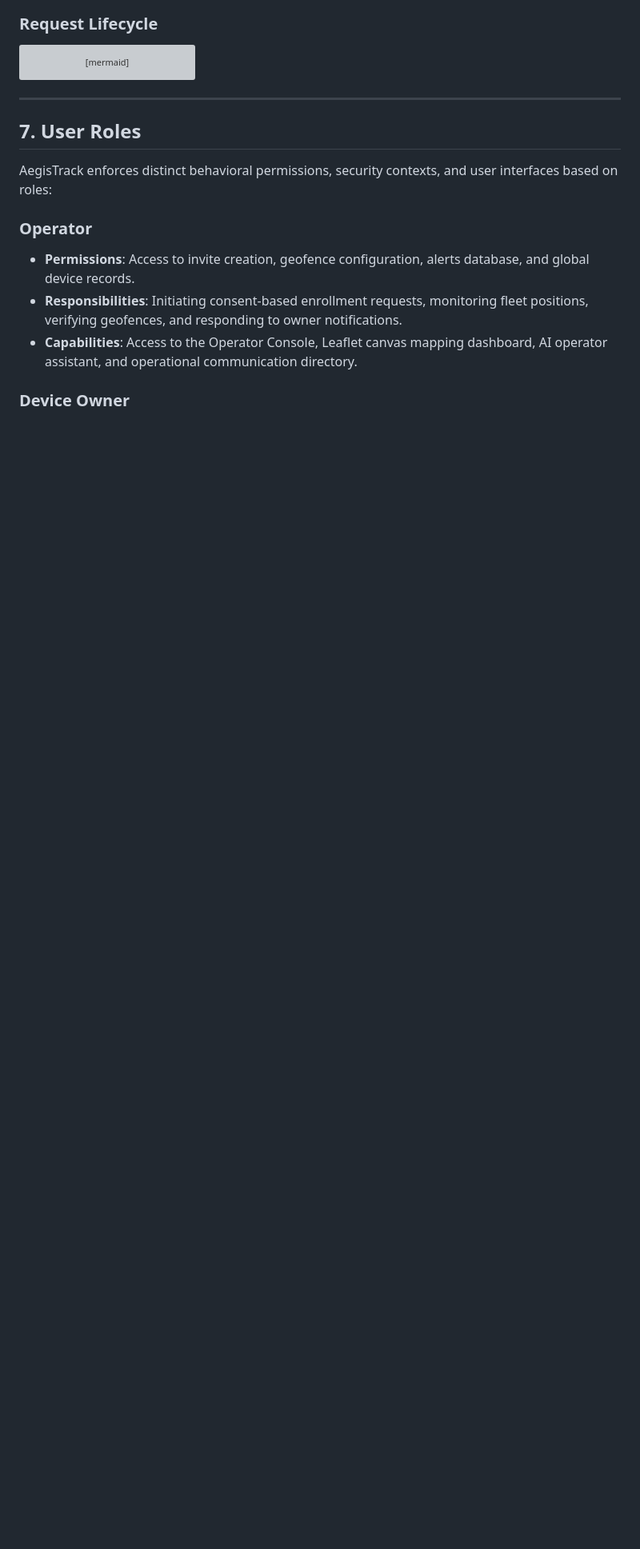
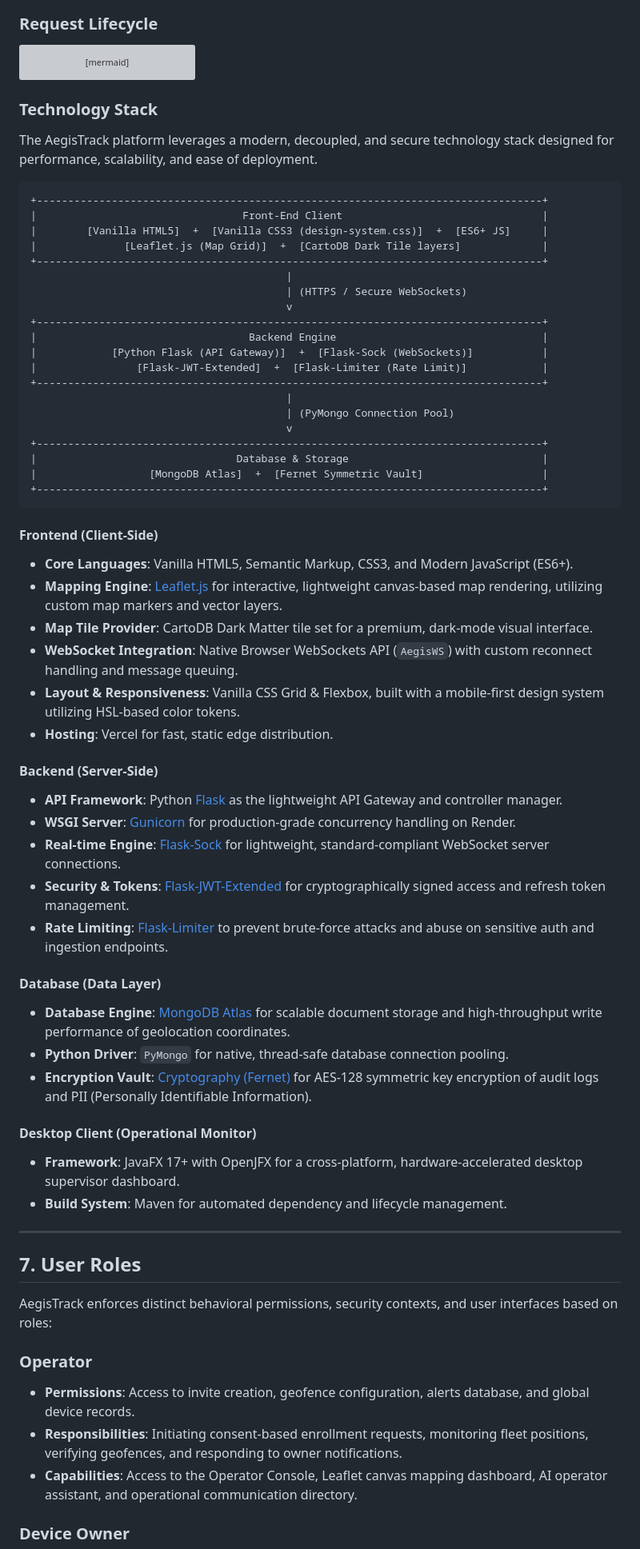
Before and after one commit to TheOrionGD/AegisTrack-Platform, a Markdown page: README.md, the part around the change. Shown at 80% size. GitHub-like rendering; blank space fills up the shorter version; grey boxes are pictures that could not be loaded.

Commit message:
docs: add comprehensive technology stack details to README.md

````diff
--- a/README.md
+++ b/README.md
@@ -150,6 +150,57 @@ graph TD
     OpRoutes --> DB[Database Read/Write]
     OwnRoutes --> DB
 ```
+
+### Technology Stack
+
+The AegisTrack platform leverages a modern, decoupled, and secure technology stack designed for performance, scalability, and ease of deployment.
+
+```text
++---------------------------------------------------------------------------------+
+|                                 Front-End Client                                |
+|        [Vanilla HTML5]  +  [Vanilla CSS3 (design-system.css)]  +  [ES6+ JS]     |
+|              [Leaflet.js (Map Grid)]  +  [CartoDB Dark Tile layers]             |
++---------------------------------------------------------------------------------+
+                                         |
+                                         | (HTTPS / Secure WebSockets)
+                                         v
++---------------------------------------------------------------------------------+
+|                                  Backend Engine                                 |
+|            [Python Flask (API Gateway)]  +  [Flask-Sock (WebSockets)]           |
+|                [Flask-JWT-Extended]  +  [Flask-Limiter (Rate Limit)]            |
++---------------------------------------------------------------------------------+
+                                         |
+                                         | (PyMongo Connection Pool)
+                                         v
++---------------------------------------------------------------------------------+
+|                                Database & Storage                               |
+|                  [MongoDB Atlas]  +  [Fernet Symmetric Vault]                   |
++---------------------------------------------------------------------------------+
+```
+
+#### Frontend (Client-Side)
+* **Core Languages**: Vanilla HTML5, Semantic Markup, CSS3, and Modern JavaScript (ES6+).
+* **Mapping Engine**: [Leaflet.js](https://leafletjs.com/) for interactive, lightweight canvas-based map rendering, utilizing custom map markers and vector layers.
+* **Map Tile Provider**: CartoDB Dark Matter tile set for a premium, dark-mode visual interface.
+* **WebSocket Integration**: Native Browser WebSockets API (`AegisWS`) with custom reconnect handling and message queuing.
+* **Layout & Responsiveness**: Vanilla CSS Grid & Flexbox, built with a mobile-first design system utilizing HSL-based color tokens.
+* **Hosting**: Vercel for fast, static edge distribution.
+
+#### Backend (Server-Side)
+* **API Framework**: Python [Flask](https://flask.palletsprojects.com/) as the lightweight API Gateway and controller manager.
+* **WSGI Server**: [Gunicorn](https://gunicorn.org/) for production-grade concurrency handling on Render.
+* **Real-time Engine**: [Flask-Sock](https://github.com/mgood/flask-sock) for lightweight, standard-compliant WebSocket server connections.
+* **Security & Tokens**: [Flask-JWT-Extended](https://flask-jwt-extended.readthedocs.io/) for cryptographically signed access and refresh token management.
+* **Rate Limiting**: [Flask-Limiter](https://flask-limiter.readthedocs.io/) to prevent brute-force attacks and abuse on sensitive auth and ingestion endpoints.
+
+#### Database (Data Layer)
+* **Database Engine**: [MongoDB Atlas](https://www.mongodb.com/atlas/database) for scalable document storage and high-throughput write performance of geolocation coordinates.
+* **Python Driver**: `PyMongo` for native, thread-safe database connection pooling.
+* **Encryption Vault**: [Cryptography (Fernet)](https://cryptography.io/en/latest/fernet/) for AES-128 symmetric key encryption of audit logs and PII (Personally Identifiable Information).
+
+#### Desktop Client (Operational Monitor)
+* **Framework**: JavaFX 17+ with OpenJFX for a cross-platform, hardware-accelerated desktop supervisor dashboard.
+* **Build System**: Maven for automated dependency and lifecycle management.
 
 ---
 
````
